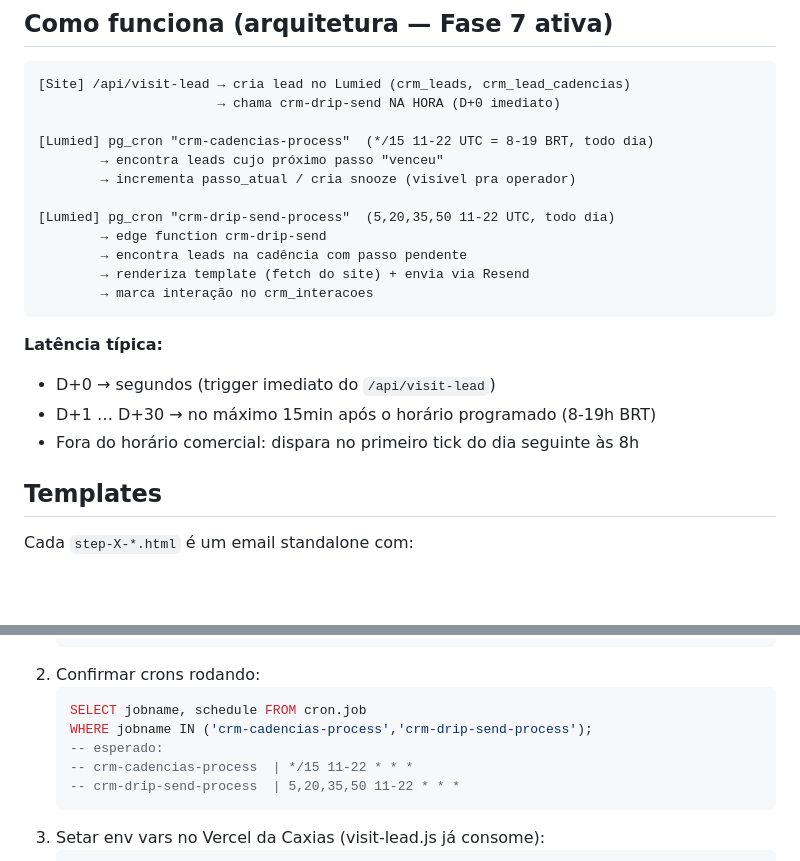
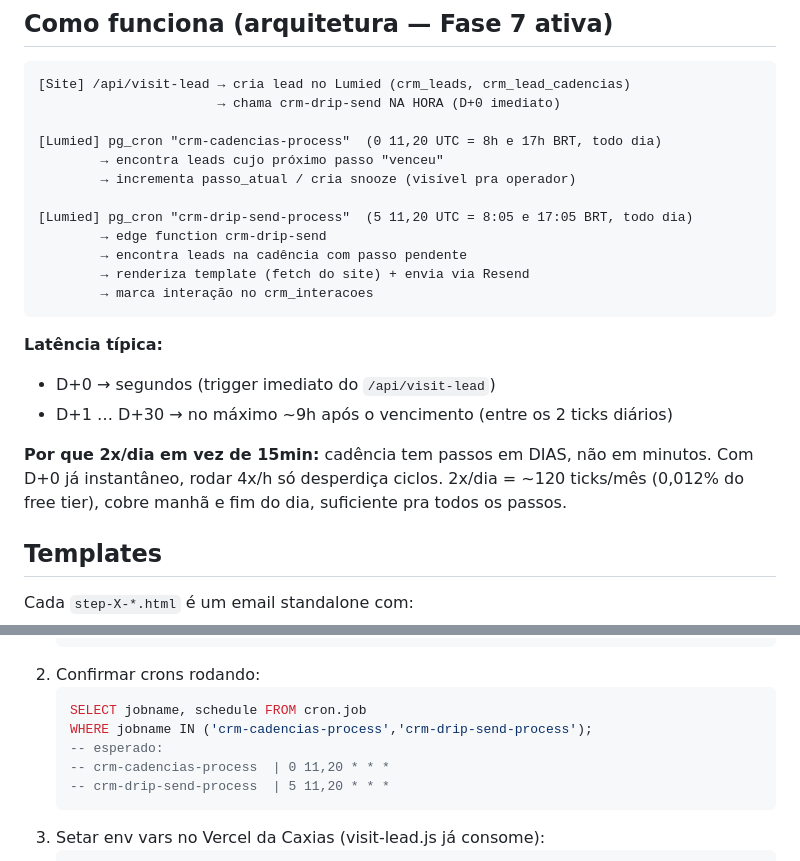
Before and after one commit to ivyson-wq/maplebearcaxiasdosul.com.br, a Markdown page: templates/emails/README.md, 2 parts joined by grey strips. GitHub-like rendering; blank space fills up the shorter version.

Commit message:
docs(drip): cron 2x/dia em vez de 15min — economia free tier
Com D+0 já instantâneo via /api/visit-lead, os crons só servem pros
passos D+1..D+30 que são intervalos de DIAS. 2x/dia (8h e 17h BRT)
basta — ~120 ticks/mês = 0,012% do free tier Supabase.

Aplicado direto via cron.alter_job:
- crm-cadencias-process: 0 11,20 * * *
- crm-drip-send-process: 5 11,20 * * *  (defasado 5min do anterior)

Latência máx D+N: ~9h entre os 2 ticks (vs ~15min antes).

````diff
--- a/templates/emails/README.md
+++ b/templates/emails/README.md
@@ -20,11 +20,11 @@ Sequência automatizada de emails enviada quando um lead entra pelo site
 [Site] /api/visit-lead → cria lead no Lumied (crm_leads, crm_lead_cadencias)
                        → chama crm-drip-send NA HORA (D+0 imediato)
 
-[Lumied] pg_cron "crm-cadencias-process"  (*/15 11-22 UTC = 8-19 BRT, todo dia)
+[Lumied] pg_cron "crm-cadencias-process"  (0 11,20 UTC = 8h e 17h BRT, todo dia)
         → encontra leads cujo próximo passo "venceu"
         → incrementa passo_atual / cria snooze (visível pra operador)
 
-[Lumied] pg_cron "crm-drip-send-process"  (5,20,35,50 11-22 UTC, todo dia)
+[Lumied] pg_cron "crm-drip-send-process"  (5 11,20 UTC = 8:05 e 17:05 BRT, todo dia)
         → edge function crm-drip-send
         → encontra leads na cadência com passo pendente
         → renderiza template (fetch do site) + envia via Resend
@@ -33,8 +33,11 @@ Sequência automatizada de emails enviada quando um lead entra pelo site
 
 **Latência típica:**
 - D+0 → segundos (trigger imediato do `/api/visit-lead`)
-- D+1 … D+30 → no máximo 15min após o horário programado (8-19h BRT)
-- Fora do horário comercial: dispara no primeiro tick do dia seguinte às 8h
+- D+1 … D+30 → no máximo ~9h após o vencimento (entre os 2 ticks diários)
+
+**Por que 2x/dia em vez de 15min:** cadência tem passos em DIAS, não em minutos.
+Com D+0 já instantâneo, rodar 4x/h só desperdiça ciclos. 2x/dia = ~120 ticks/mês
+(0,012% do free tier), cobre manhã e fim do dia, suficiente pra todos os passos.
 
 ## Templates
 
@@ -68,8 +71,8 @@ Cada `step-X-*.html` é um email standalone com:
    SELECT jobname, schedule FROM cron.job
    WHERE jobname IN ('crm-cadencias-process','crm-drip-send-process');
    -- esperado:
-   -- crm-cadencias-process  | */15 11-22 * * *
-   -- crm-drip-send-process  | 5,20,35,50 11-22 * * *
+   -- crm-cadencias-process  | 0 11,20 * * *
+   -- crm-drip-send-process  | 5 11,20 * * *
    ```
 3. Setar env vars no Vercel da Caxias (visit-lead.js já consome):
    ```
````
